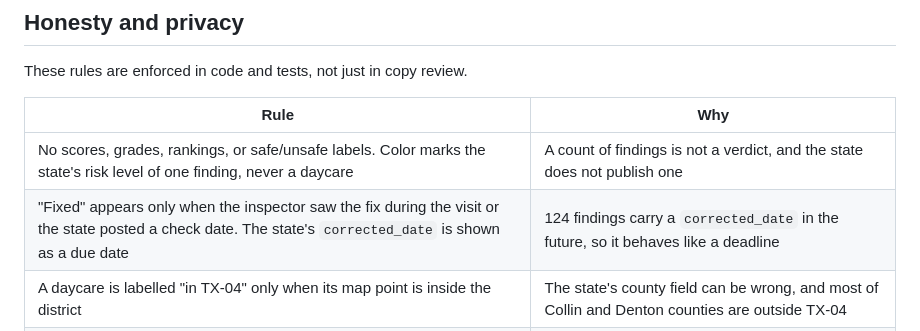
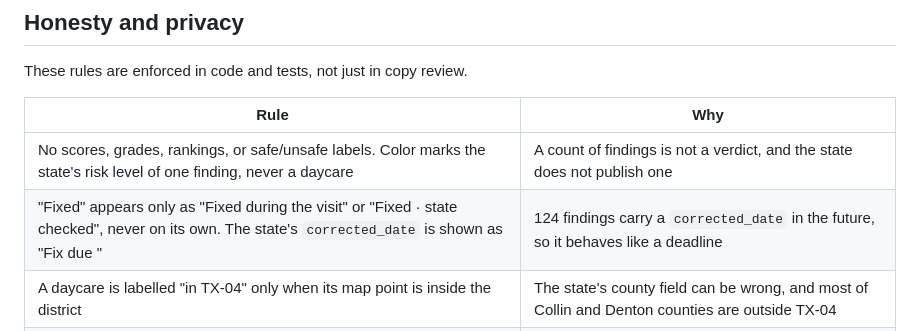
Before and after one commit to areebhirani-beep/daycare-watch, a Markdown page: README.md, the part around the change. Rendered like a GitHub page.

Commit message:
docs: fix-status wording in README and data dictionary matches the app's row and detail forms

```diff
--- a/README.md
+++ b/README.md
@@ -172,7 +172,7 @@ These rules are enforced in code and tests, not just in copy review.
 | Rule | Why |
 |---|---|
 | No scores, grades, rankings, or safe/unsafe labels. Color marks the state's risk level of one finding, never a daycare | A count of findings is not a verdict, and the state does not publish one |
-| "Fixed" appears only when the inspector saw the fix during the visit or the state posted a check date. The state's `corrected_date` is shown as a due date | 124 findings carry a `corrected_date` in the future, so it behaves like a deadline |
+| "Fixed" appears only as "Fixed during the visit" or "Fixed · state checked", never on its own. The state's `corrected_date` is shown as "Fix due <date>" | 124 findings carry a `corrected_date` in the future, so it behaves like a deadline |
 | A daycare is labelled "in TX-04" only when its map point is inside the district | The state's county field can be wrong, and most of Collin and Denton counties are outside TX-04 |
 | Home daycares (4,705 statewide) get no imagery, no map of the house, and no street address: city and ZIP only | They are private residences, often listed under a person's name |
 | Map links send the state's address line, not our estimated point | The geocode is an estimate |
```
Also changed, not shown: docs/DATA.md (+3 -3 lines).
